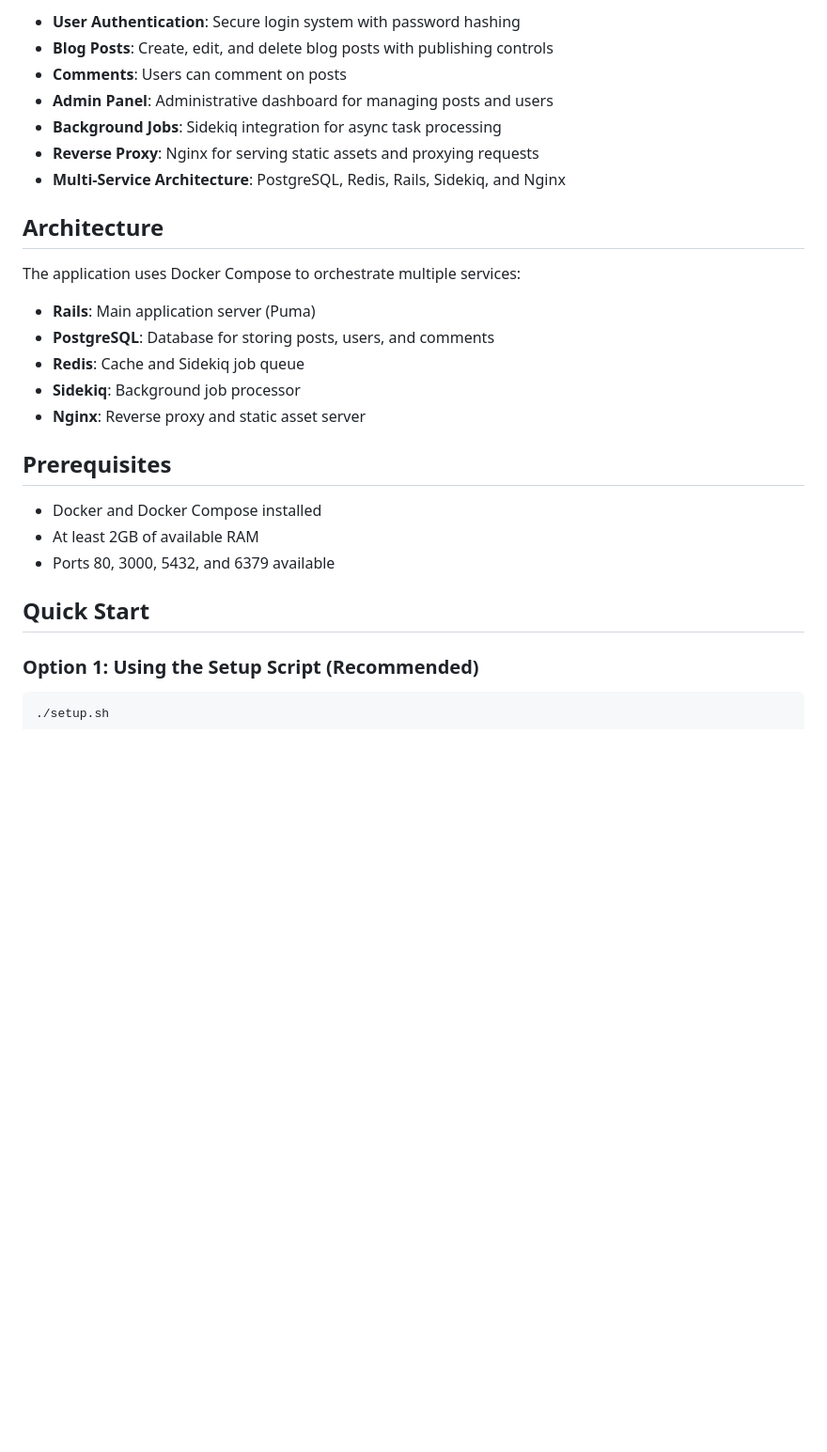
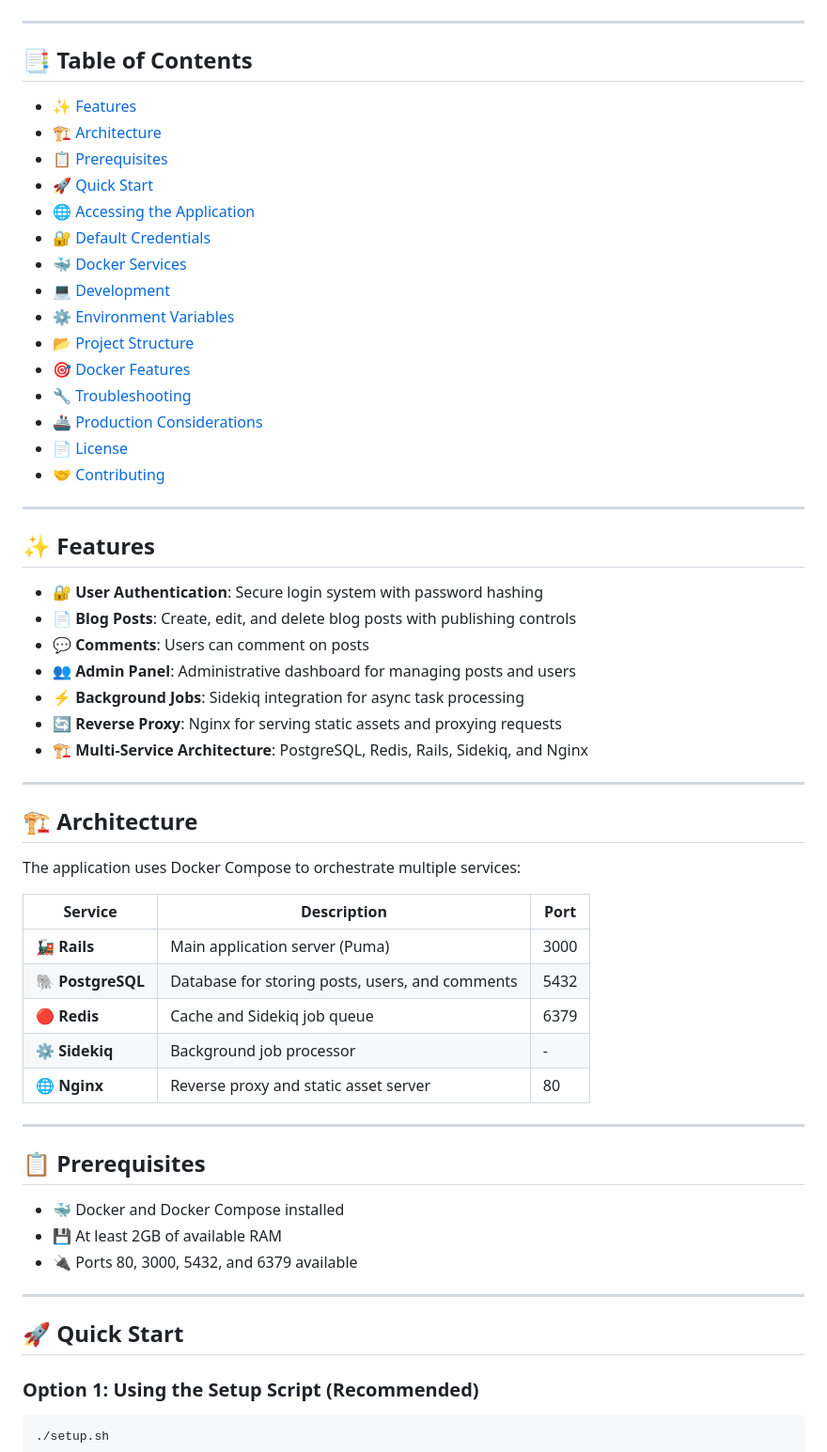
Before and after one commit to derek-etherton-opslevel/Docker-Examples, a Markdown page: ruby-blog-app/README.md, the part around one of its changes. Shown at 94% size. Drawn GitHub-style; blank space fills up the shorter version.

```diff
--- a/ruby-blog-app/README.md
+++ b/ruby-blog-app/README.md
@@ -6,29 +13,63 @@ A full-featured blog platform built with Ruby on Rails 7, containerized with Doc
 
-- **User Authentication**: Secure login system with password hashing
-- **Blog Posts**: Create, edit, and delete blog posts with publishing controls
-- **Comments**: Users can comment on posts
-- **Admin Panel**: Administrative dashboard for managing posts and users
-- **Background Jobs**: Sidekiq integration for async task processing
-- **Reverse Proxy**: Nginx for serving static assets and proxying requests
-- **Multi-Service Architecture**: PostgreSQL, Redis, Rails, Sidekiq, and Nginx
+</div>
 
-## Architecture
+---
+
+## 📑 Table of Contents
+
+- [✨ Features](#-features)
+- [🏗️ Architecture](#️-architecture)
+- [📋 Prerequisites](#-prerequisites)
+- [🚀 Quick Start](#-quick-start)
+- [🌐 Accessing the Application](#-accessing-the-application)
+- [🔐 Default Credentials](#-default-credentials)
+- [🐳 Docker Services](#-docker-services)
+- [💻 Development](#-development)
+- [⚙️ Environment Variables](#️-environment-variables)
+- [📂 Project Structure](#-project-structure)
+- [🎯 Docker Features](#-docker-features)
+- [🔧 Troubleshooting](#-troubleshooting)
+- [🚢 Production Considerations](#-production-considerations)
+- [📄 License](#-license)
+- [🤝 Contributing](#-contributing)
+
+---
+
+## ✨ Features
+
+- 🔐 **User Authentication**: Secure login system with password hashing
+- 📄 **Blog Posts**: Create, edit, and delete blog posts with publishing controls
+- 💬 **Comments**: Users can comment on posts
+- 👥 **Admin Panel**: Administrative dashboard for managing posts and users
+- ⚡ **Background Jobs**: Sidekiq integration for async task processing
+- 🔄 **Reverse Proxy**: Nginx for serving static assets and proxying requests
+- 🏗️ **Multi-Service Architecture**: PostgreSQL, Redis, Rails, Sidekiq, and Nginx
+
+---
+
+## 🏗️ Architecture
 
 The application uses Docker Compose to orchestrate multiple services:
 
-- **Rails**: Main application server (Puma)
-- **PostgreSQL**: Database for storing posts, users, and comments
-- **Redis**: Cache and Sidekiq job queue
-- **Sidekiq**: Background job processor
-- **Nginx**: Reverse proxy and static asset server
+| Service | Description | Port |
+|---------|-------------|------|
+| 🚂 **Rails** | Main application server (Puma) | 3000 |
+| 🐘 **PostgreSQL** | Database for storing posts, users, and comments | 5432 |
+| 🔴 **Redis** | Cache and Sidekiq job queue | 6379 |
+| ⚙️ **Sidekiq** | Background job processor | - |
+| 🌐 **Nginx** | Reverse proxy and static asset server | 80 |
 
-## Prerequisites
+---
 
-- Docker and Docker Compose installed
-- At least 2GB of available RAM
-- Ports 80, 3000, 5432, and 6379 available
+## 📋 Prerequisites
 
-## Quick Start
+- 🐳 Docker and Docker Compose installed
+- 💾 At least 2GB of available RAM
+- 🔌 Ports 80, 3000, 5432, and 6379 available
+
+---
+
+## 🚀 Quick Start
 
 ### Option 1: Using the Setup Script (Recommended)
 
```
Also changed, not shown: other parts of ruby-blog-app/README.md (+83 -36 lines).
